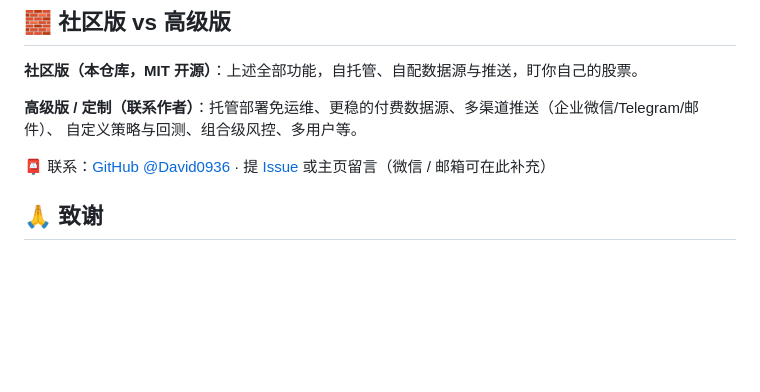
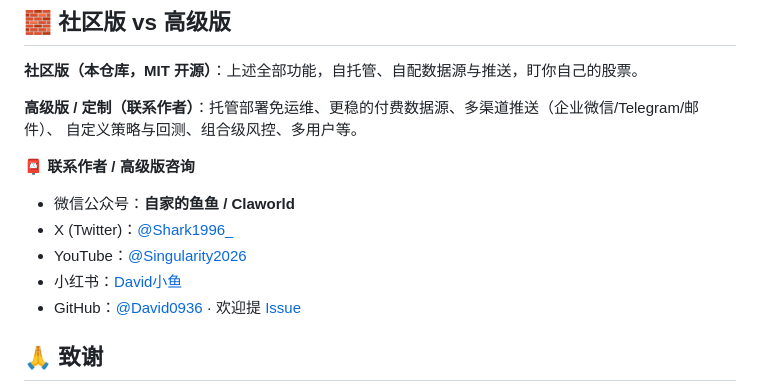
Before and after one commit to David0936/US-stock-K-line-monitoring-bot, a Markdown page: README.md, the part around the change. Rendered like a GitHub page; blank space fills up the shorter version.

Commit message:
docs: 补充作者联系方式（公众号/X/YouTube/小红书）
Co-Authored-By: Claude Opus 4.8 (1M context) <noreply@anthropic.com>

```diff
--- a/README.md
+++ b/README.md
@@ -86,7 +86,13 @@ cp config.example.json config.json   # 然后按需编辑（也可不改，启
 **高级版 / 定制（联系作者）**：托管部署免运维、更稳的付费数据源、多渠道推送（企业微信/Telegram/邮件）、
 自定义策略与回测、组合级风控、多用户等。
 
-📮 联系：[GitHub @David0936](https://github.com/David0936) · 提 [Issue](https://github.com/David0936/US-stock-K-line-monitoring-bot/issues) 或主页留言（微信 / 邮箱可在此补充）
+📮 **联系作者 / 高级版咨询**
+
+- 微信公众号：**自家的鱼鱼 / Claworld**
+- X (Twitter)：[@Shark1996_](https://x.com/shark1996_)
+- YouTube：[@Singularity2026](https://www.youtube.com/@Singularity2026)
+- 小红书：[David小鱼](https://xhslink.com/m/6WBQosGc8F6)
+- GitHub：[@David0936](https://github.com/David0936) · 欢迎提 [Issue](https://github.com/David0936/US-stock-K-line-monitoring-bot/issues)
 
 ## 🙏 致谢
 
```
